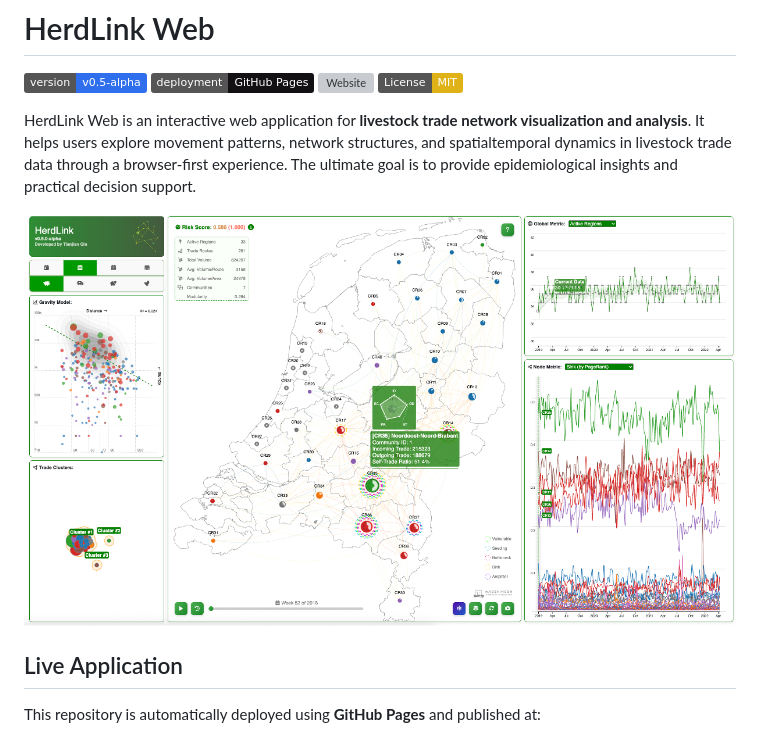
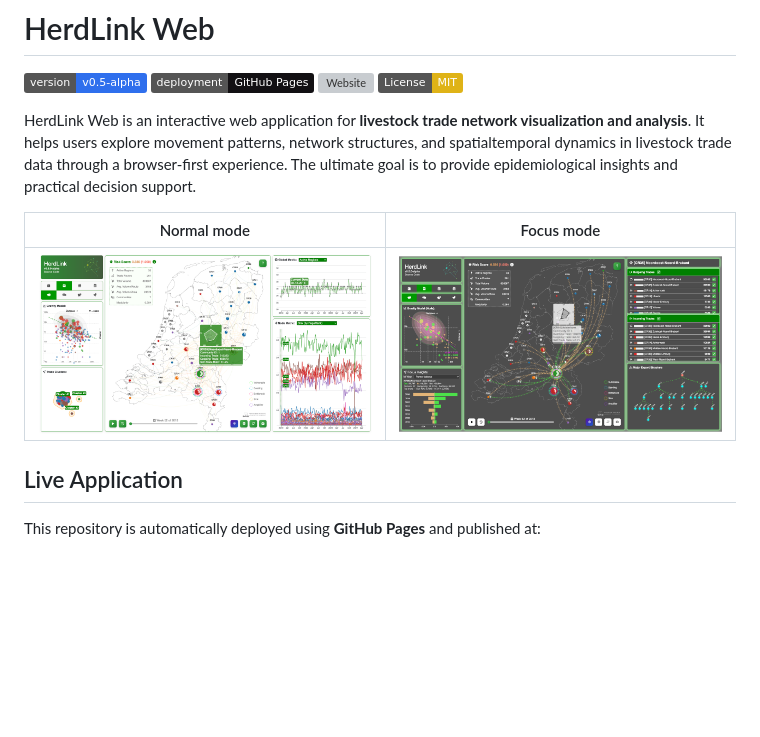
Before and after one commit to EvoLandEco/herdlink-web, a Markdown page: README.md, the part around the change. Drawn GitHub-style; pictures changed too: assets/screenshots/UI-A.png (added), assets/screenshots/UI-B.png (added); badges without logos; blank space fills up the shorter version; grey boxes are pictures that could not be loaded.

```diff
--- a/README.md
+++ b/README.md
@@ -7,7 +7,12 @@
 
 HerdLink Web is an interactive web application for **livestock trade network visualization and analysis**. It helps users explore movement patterns, network structures, and spatialtemporal dynamics in livestock trade data through a browser-first experience. The ultimate goal is to provide epidemiological insights and practical decision support.
 
-![Screenshot](assets/screenshots/UI.png)
+Normal mode             |  Focus mode
+:-------------------------:|:-------------------------:
+![Screenshot 1](assets/screenshots/UI-A.png)  |  ![Screenshot 2](assets/screenshots/UI-B.png)
+
+
+
 
 ## Live Application
 
```
Also changed, not shown: 2 other files.
